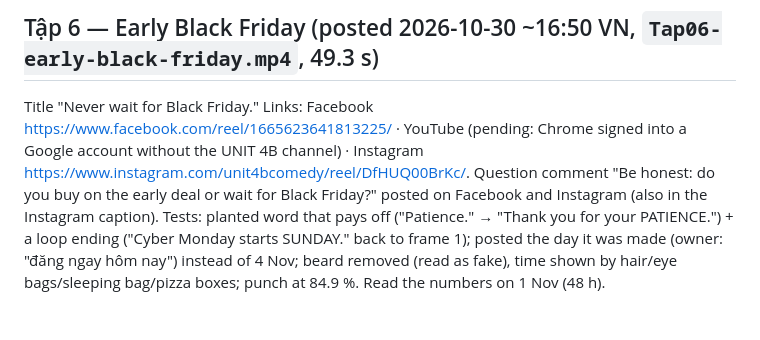
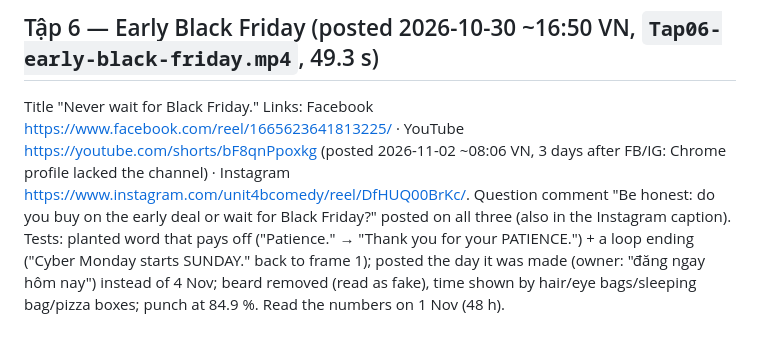
Before and after one commit to eddieluong/unit4b-deadpan-strip, a Markdown page: channel/PERFORMANCE.md, the part around the change. Drawn GitHub-style.

Commit message:
Tập 6 posted on YouTube (link + question comment)
Co-Authored-By: Claude Opus 5.5 <noreply@anthropic.com>

```diff
--- a/channel/PERFORMANCE.md
+++ b/channel/PERFORMANCE.md
@@ -126,10 +126,10 @@ Tests: dated seasonal topic, posted 2 days before Halloween (owner: "đăng luô
 hiding under the window with a ghost at the glass (#19, #20); punch at 81 %. Read the numbers on 31 Oct (48 h).
 
 ## Tập 6 — Early Black Friday  (posted 2026-10-30 ~16:50 VN, `Tap06-early-black-friday.mp4`, 49.3 s)
-Title "Never wait for Black Friday." Links: Facebook https://www.facebook.com/reel/1665623641813225/ · YouTube (pending:
-Chrome signed into a Google account without the UNIT 4B channel) ·
+Title "Never wait for Black Friday." Links: Facebook https://www.facebook.com/reel/1665623641813225/ · YouTube https://youtube.com/shorts/bF8qnPpoxkg
+(posted 2026-11-02 ~08:06 VN, 3 days after FB/IG: Chrome profile lacked the channel) ·
 Instagram https://www.instagram.com/unit4bcomedy/reel/DfHUQ00BrKc/. Question comment "Be honest: do you buy on the early
-deal or wait for Black Friday?" posted on Facebook and Instagram (also in the Instagram caption).
+deal or wait for Black Friday?" posted on all three (also in the Instagram caption).
 Tests: planted word that pays off ("Patience." → "Thank you for your PATIENCE.") + a loop ending ("Cyber Monday starts
 SUNDAY." back to frame 1); posted the day it was made (owner: "đăng ngay hôm nay") instead of 4 Nov; beard removed
 (read as fake), time shown by hair/eye bags/sleeping bag/pizza boxes; punch at 84.9 %. Read the numbers on 1 Nov (48 h).
```
